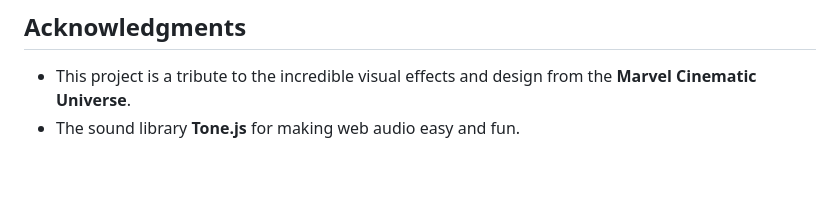
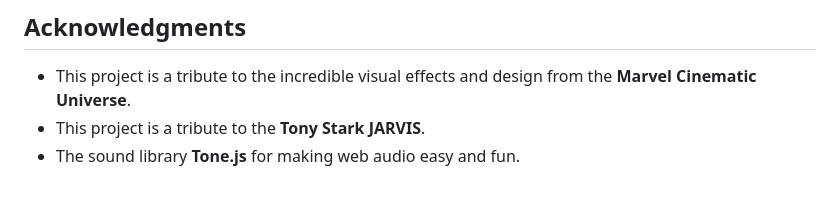
Before and after one commit to pushpeshkr451/Tony_stark_Jarvis.UI, a Markdown page: README.md, the part around the change. GitHub-like rendering.

Commit message:
Update README.md
Add the trivute to the Tony Stark JARVIS

```diff
--- a/README.md
+++ b/README.md
@@ -83,4 +83,5 @@ This project is licensed under the MIT License.
 ## Acknowledgments
 
 - This project is a tribute to the incredible visual effects and design from the **Marvel Cinematic Universe**.
+- This project is a tribute to the **Tony Stark JARVIS**.
 - The sound library **Tone.js** for making web audio easy and fun.
```
